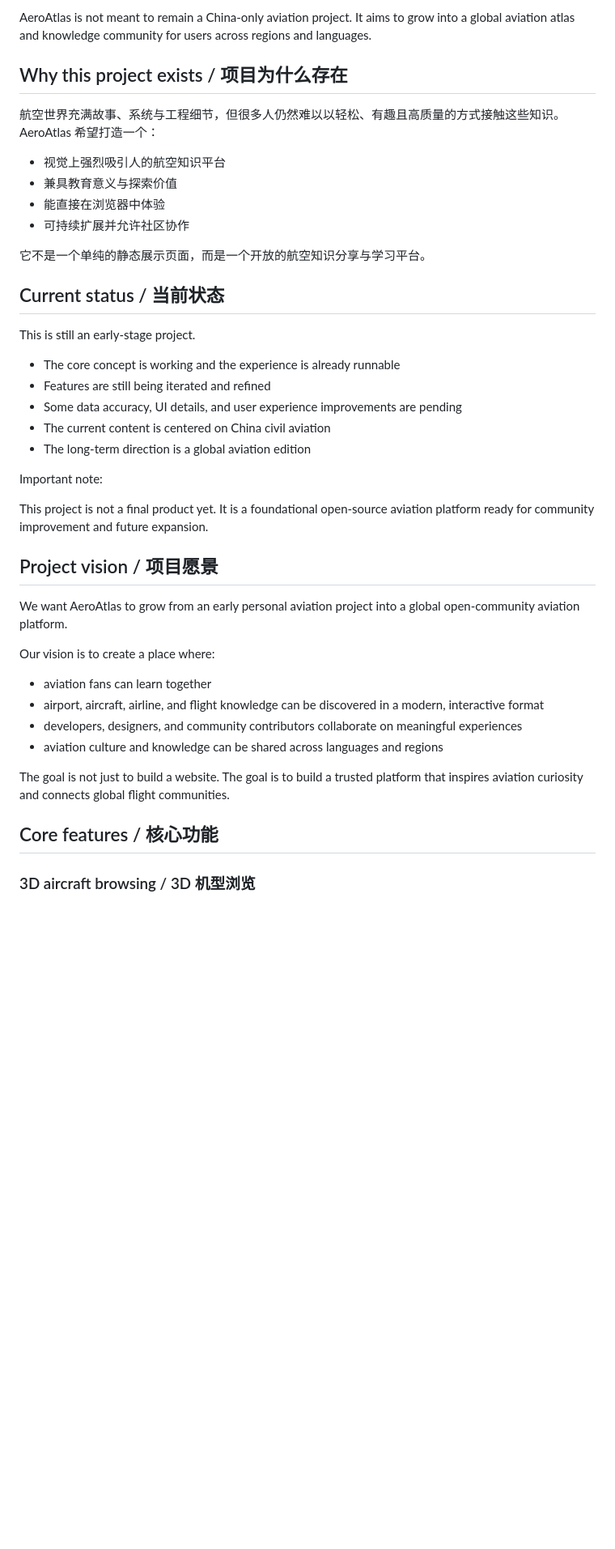
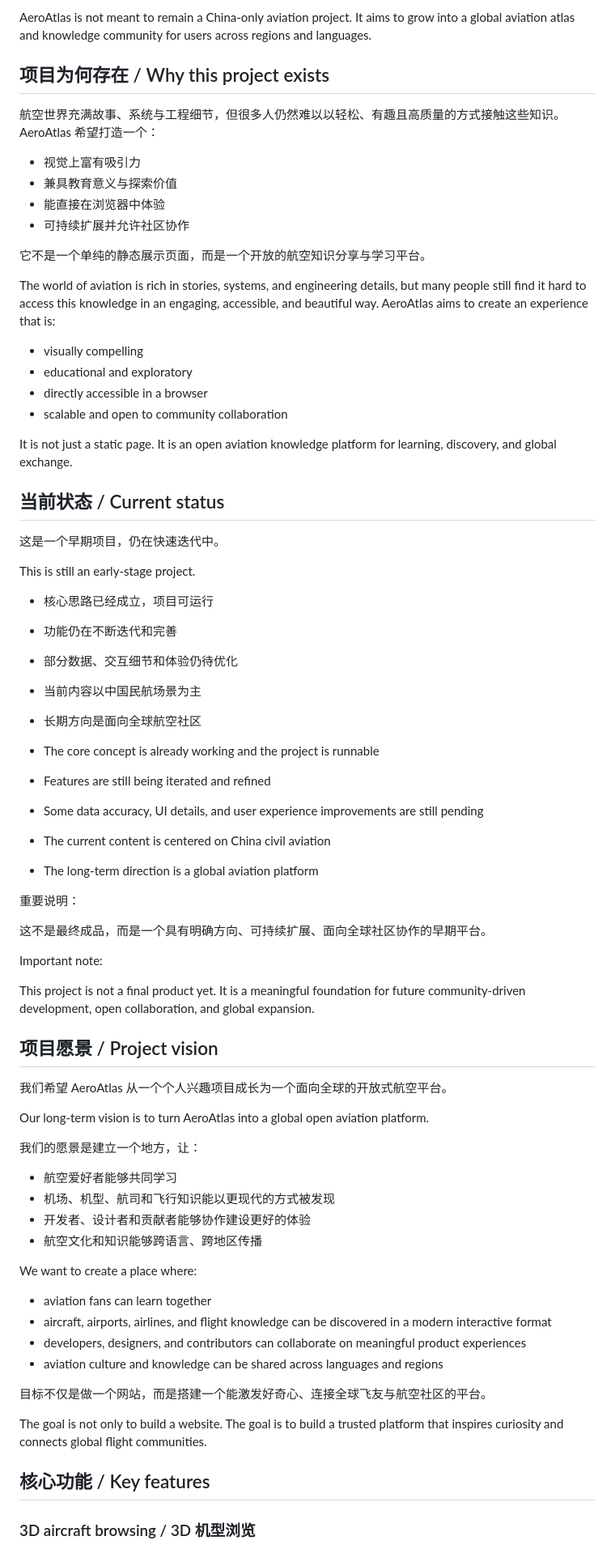
Before and after one commit to Zhu-Zirui/cloud-hangar, a Markdown page: README.md, the part around one of its changes. Shown at 81% size. GitHub-like rendering; blank space fills up the shorter version.

```diff
--- a/README.md
+++ b/README.md
@@ -46,45 +46,77 @@ The project is still in its initial prototype phase, and many features, data ref
 
 AeroAtlas is not meant to remain a China-only aviation project. It aims to grow into a global aviation atlas and knowledge community for users across regions and languages.
 
-## Why this project exists / 项目为什么存在
+## 项目为何存在 / Why this project exists
 
 航空世界充满故事、系统与工程细节，但很多人仍然难以以轻松、有趣且高质量的方式接触这些知识。AeroAtlas 希望打造一个：
 
-- 视觉上强烈吸引人的航空知识平台
+- 视觉上富有吸引力
 - 兼具教育意义与探索价值
 - 能直接在浏览器中体验
 - 可持续扩展并允许社区协作
 
 它不是一个单纯的静态展示页面，而是一个开放的航空知识分享与学习平台。
 
-## Current status / 当前状态
+The world of aviation is rich in stories, systems, and engineering details, but many people still find it hard to access this knowledge in an engaging, accessible, and beautiful way. AeroAtlas aims to create an experience that is:
+
+- visually compelling
+- educational and exploratory
+- directly accessible in a browser
+- scalable and open to community collaboration
+
+It is not just a static page. It is an open aviation knowledge platform for learning, discovery, and global exchange.
+
+## 当前状态 / Current status
+
+这是一个早期项目，仍在快速迭代中。
 
 This is still an early-stage project.
 
-- The core concept is working and the experience is already runnable
+- 核心思路已经成立，项目可运行
+- 功能仍在不断迭代和完善
+- 部分数据、交互细节和体验仍待优化
+- 当前内容以中国民航场景为主
+- 长期方向是面向全球航空社区
+
+- The core concept is already working and the project is runnable
 - Features are still being iterated and refined
-- Some data accuracy, UI details, and user experience improvements are pending
+- Some data accuracy, UI details, and user experience improvements are still pending
 - The current content is centered on China civil aviation
-- The long-term direction is a global aviation edition
+- The long-term direction is a global aviation platform
+
+重要说明：
+
+这不是最终成品，而是一个具有明确方向、可持续扩展、面向全球社区协作的早期平台。
 
 Important note:
 
-This project is not a final product yet. It is a foundational open-source aviation platform ready for community improvement and future expansion.
+This project is not a final product yet. It is a meaningful foundation for future community-driven development, open collaboration, and global expansion.
 
-## Project vision / 项目愿景
+## 项目愿景 / Project vision
 
-We want AeroAtlas to grow from an early personal aviation project into a global open-community aviation platform.
+我们希望 AeroAtlas 从一个个人兴趣项目成长为一个面向全球的开放式航空平台。
 
-Our vision is to create a place where:
+Our long-term vision is to turn AeroAtlas into a global open aviation platform.
+
+我们的愿景是建立一个地方，让：
+
+- 航空爱好者能够共同学习
+- 机场、机型、航司和飞行知识能以更现代的方式被发现
+- 开发者、设计者和贡献者能够协作建设更好的体验
+- 航空文化和知识能够跨语言、跨地区传播
+
+We want to create a place where:
 
 - aviation fans can learn together
-- airport, aircraft, airline, and flight knowledge can be discovered in a modern, interactive format
-- developers, designers, and community contributors collaborate on meaningful experiences
+- aircraft, airports, airlines, and flight knowledge can be discovered in a modern interactive format
+- developers, designers, and contributors can collaborate on meaningful product experiences
 - aviation culture and knowledge can be shared across languages and regions
 
-The goal is not just to build a website. The goal is to build a trusted platform that inspires aviation curiosity and connects global flight communities.
+目标不仅是做一个网站，而是搭建一个能激发好奇心、连接全球飞友与航空社区的平台。
 
-## Core features / 核心功能
+The goal is not only to build a website. The goal is to build a trusted platform that inspires curiosity and connects global flight communities.
+
+## 核心功能 / Key features
 
 ### 3D aircraft browsing / 3D 机型浏览
 - Explore aircraft models in 3D
```
Also changed, not shown: other parts of README.md (+106 -48 lines).
